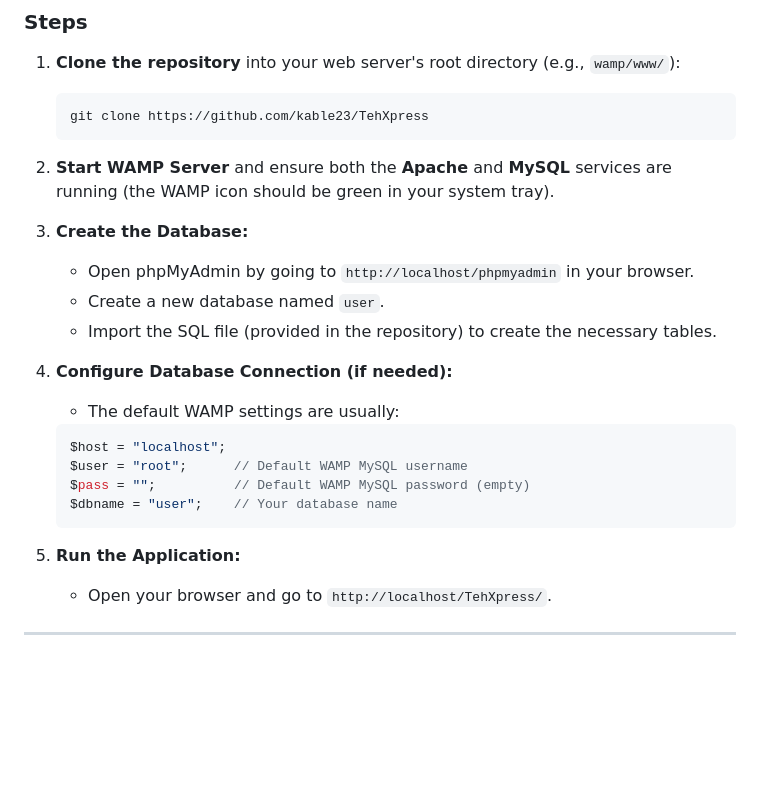
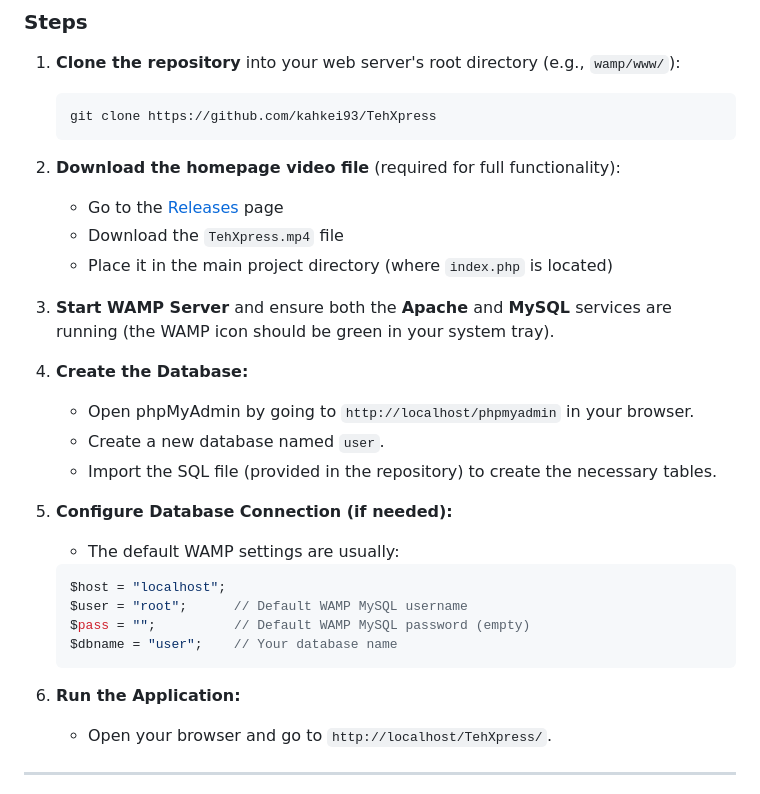
Before and after one commit to kahkei93/Milk-Tea-Ordering-System, a Markdown page: README.md, the part around the change. Rendered like a GitHub page; blank space fills up the shorter version.

````diff
--- a/README.md
+++ b/README.md
@@ -91,17 +91,21 @@ To run this project locally, follow these steps:
 ### Steps
 1.  **Clone the repository** into your web server's root directory (e.g., `wamp/www/`):
     ```bash
-    git clone https://github.com/kable23/TehXpress
+    git clone https://github.com/kahkei93/TehXpress
     ```
+2.  **Download the homepage video file** (required for full functionality):
+    - Go to the [Releases](../../releases) page
+    - Download the `TehXpress.mp4` file
+    - Place it in the main project directory (where `index.php` is located)
 
-2.  **Start WAMP Server** and ensure both the **Apache** and **MySQL** services are running (the WAMP icon should be green in your system tray).
+3.  **Start WAMP Server** and ensure both the **Apache** and **MySQL** services are running (the WAMP icon should be green in your system tray).
 
-3.  **Create the Database:**
+4.  **Create the Database:**
     - Open phpMyAdmin by going to `http://localhost/phpmyadmin` in your browser.
     - Create a new database named `user`.
     - Import the SQL file (provided in the repository) to create the necessary tables.
 
-4.  **Configure Database Connection (if needed):**
+5.  **Configure Database Connection (if needed):**
     - The default WAMP settings are usually:
     ```php
     $host = "localhost";
@@ -110,7 +114,7 @@ To run this project locally, follow these steps:
     $dbname = "user";    // Your database name
     ```
 
-5.  **Run the Application:**
+6.  **Run the Application:**
     - Open your browser and go to `http://localhost/TehXpress/`.
 
 
````
